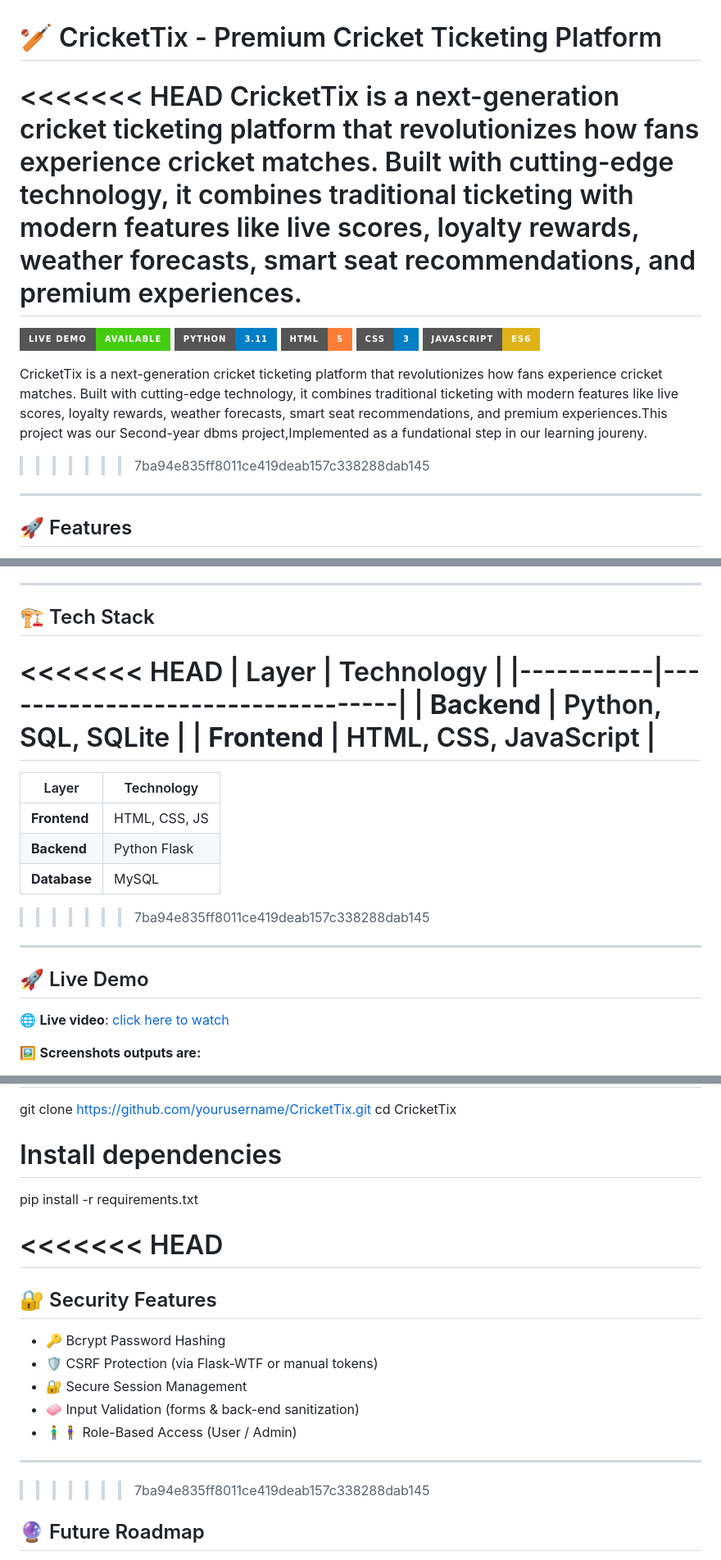
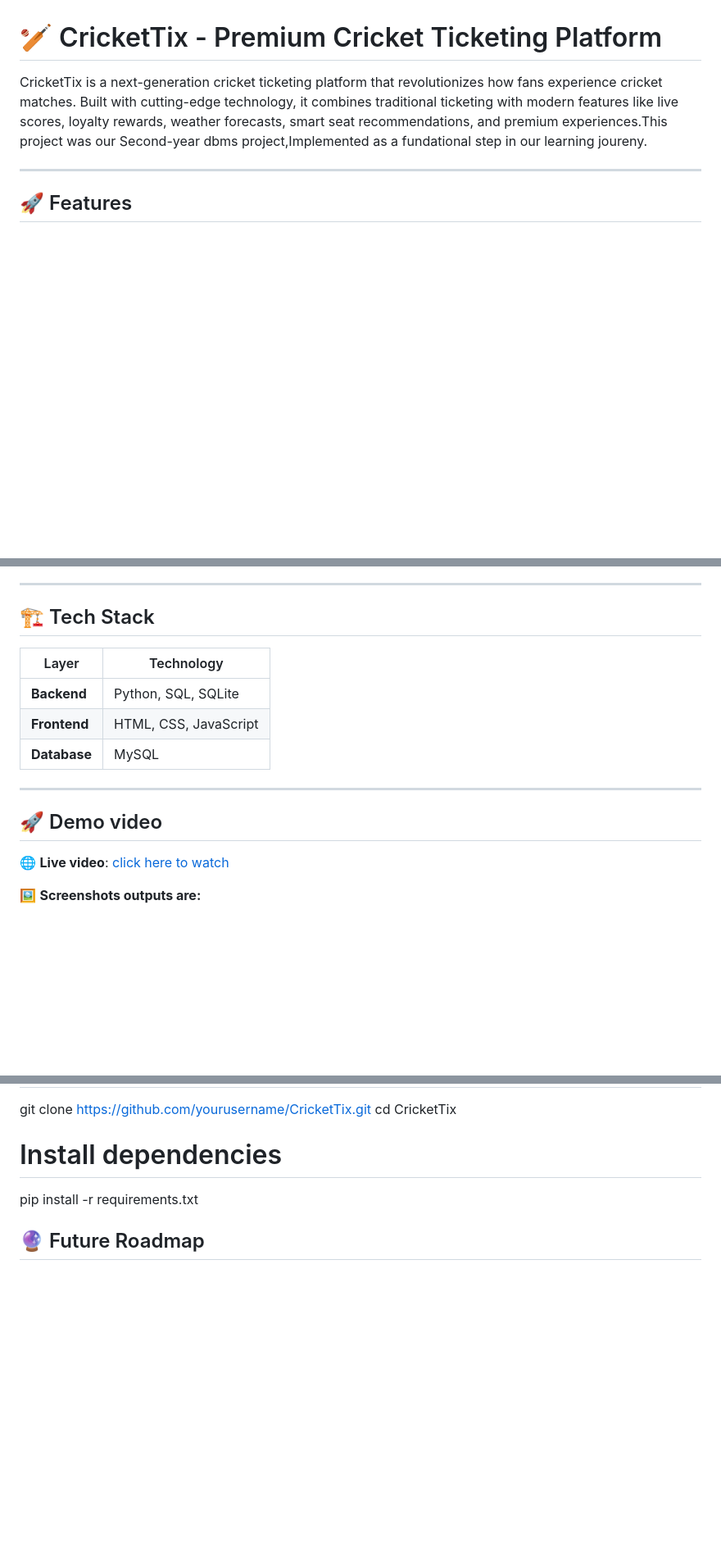
Before and after one commit to subuhana2303/cricket_ticket_management, a Markdown page: README.md, 3 parts joined by grey strips. Shown: that part at 82% size. Rendered like a GitHub page; badges without logos; blank space fills up the shorter version.

```diff
--- a/README.md
+++ b/README.md
@@ -1,12 +1,7 @@
 # 🏏 CricketTix - Premium Cricket Ticketing Platform
 
-<<<<<<< HEAD
-CricketTix is a next-generation cricket ticketing platform that revolutionizes how fans experience cricket matches. Built with cutting-edge technology, it combines traditional ticketing with modern features like live scores, loyalty rewards, weather forecasts, smart seat recommendations, and premium experiences.
-=======
-[![Live Demo](https://img.shields.io/badge/Live%20Demo-Available-brightgreen?style=for-the-badge)](https://your-demo-url.com)  [![Python](https://img.shields.io/badge/Python-3.11-blue?style=for-the-badge&logo=python)](https://python.org)  [![HTML](https://img.shields.io/badge/HTML-5-orange?style=for-the-badge&logo=html5)](https://developer.mozilla.org/en-US/docs/Web/HTML)  [![CSS](https://img.shields.io/badge/CSS-3-blue?style=for-the-badge&logo=css3)](https://developer.mozilla.org/en-US/docs/Web/CSS)  [![JavaScript](https://img.shields.io/badge/JavaScript-ES6-yellow?style=for-the-badge&logo=javascript)](https://developer.mozilla.org/en-US/docs/Web/JavaScript)
+CricketTix is a next-generation cricket ticketing platform that revolutionizes how fans experience cricket matches. Built with cutting-edge technology, it combines traditional ticketing with modern features like live scores, loyalty rewards, weather forecasts, smart seat recommendations, and premium experiences.This project was our Second-year dbms project,Implemented as a fundational step in our learning joureny.
 
-CricketTix is a next-generation cricket ticketing platform that revolutionizes how fans experience cricket matches. Built with cutting-edge technology, it combines traditional ticketing with modern features like live scores, loyalty rewards, weather forecasts, smart seat recommendations, and premium experiences.This project was our Second-year dbms project,Implemented as a fundational step in our learning joureny.
->>>>>>> 7ba94e835ff8011ce419deab157c338288dab145
 
 ---
 
@@ -28,21 +23,14 @@ CricketTix is a next-generation cricket ticketing platform that revolutionizes h
 
 ## 🏗️ Tech Stack
 
-<<<<<<< HEAD
 | Layer     | Technology                       |
 |-----------|----------------------------------|
 | **Backend** | Python, SQL, SQLite |
 | **Frontend** | HTML, CSS, JavaScript |
-=======
-| Layer       | Technology            |
-|-------------|-----------------------|
-| **Frontend** | HTML, CSS, JS         |
-| **Backend**  | Python Flask          |
 | **Database** | MySQL                 |
->>>>>>> 7ba94e835ff8011ce419deab157c338288dab145
 
 ---
-## 🚀 Live Demo
+## 🚀  Demo video
 
 🌐 **Live video**: [click here to watch](https://drive.google.com/file/d/15AAF1ic2W0d5k2iKRcfWkU8xulglvVDT/view?usp=drivesdk)
 
@@ -119,20 +107,6 @@ cd CricketTix
 pip install -r requirements.txt
 
 
-
-<<<<<<< HEAD
-=======
-## 🔐 Security Features
-
-- 🔑 Bcrypt Password Hashing
-- 🛡️ CSRF Protection (via Flask-WTF or manual tokens)
-- 🔐 Secure Session Management
-- 🧼 Input Validation (forms & back-end sanitization)
-- 🧍‍♂️🧍‍♀️ Role-Based Access (User / Admin)
-
----
-
->>>>>>> 7ba94e835ff8011ce419deab157c338288dab145
 ## 🔮 Future Roadmap
 
 - 💳 Stripe/PayPal Payment Gateway Integration
```
